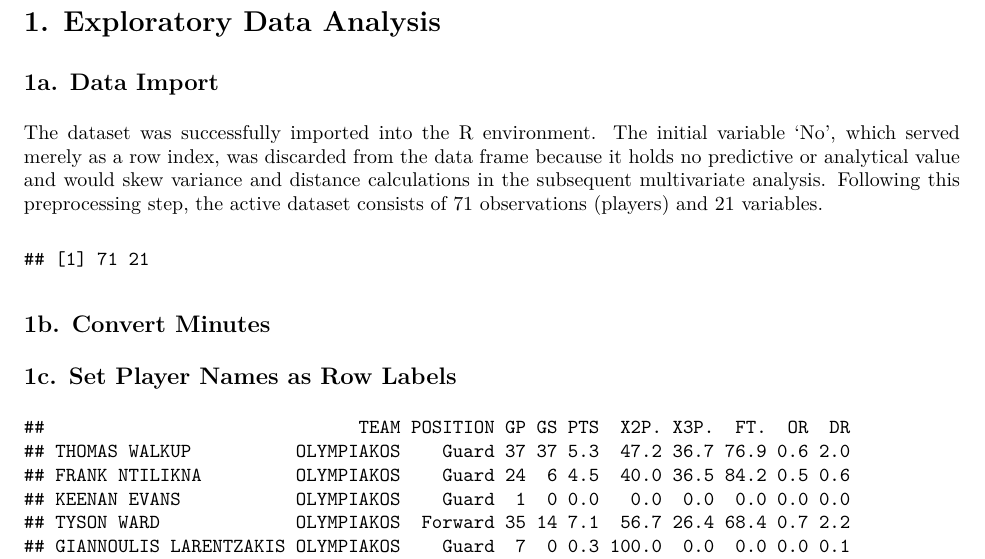
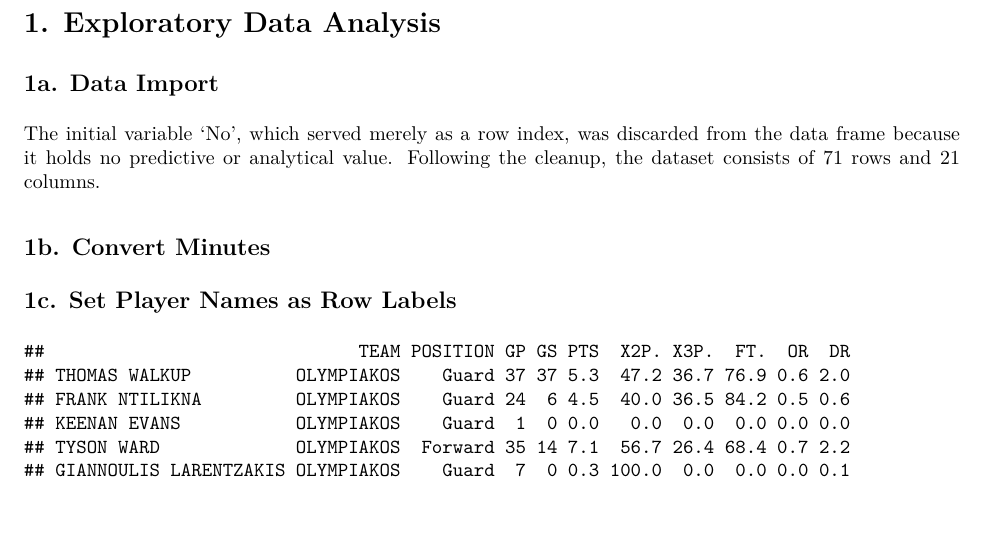
Before and after one commit to Max-0607/MVA-Heart-Disease-Analysis, an R Markdown document (HW1/HW1.Rmd): part of page 1 of 22, cut so that both start at the same text, the shorter picture padded with empty space. The pictures show the output file HW1/HW1.pdf that the author committed with the source.

Commit message:
shortening 1a even more

````diff
--- a/HW1/HW1.Rmd
+++ b/HW1/HW1.Rmd
@@ -19,10 +19,8 @@ head(data)
 str(data)
 head(data)
 ```
-The dataset was successfully imported into the R environment. The initial variable 'No', which served merely as a row index, was discarded from the data frame because it holds no predictive or analytical value and would skew variance and distance calculations in the subsequent multivariate analysis. Following this preprocessing step, the active dataset consists of 71 observations (players) and 21 variables.
-```{r echo=FALSE}
-dim(data)
-```
+The initial variable 'No', which served merely as a row index, was discarded from the data frame because it holds no predictive or analytical value. Following the cleanup, the dataset consists of `r nrow(data)` rows and `r ncol(data)` columns.
+
 ## 1b. Convert Minutes
 
 ```{r echo=FALSE, results='hide'}
````
Also changed, not shown: HW1/HW1.pdf.
